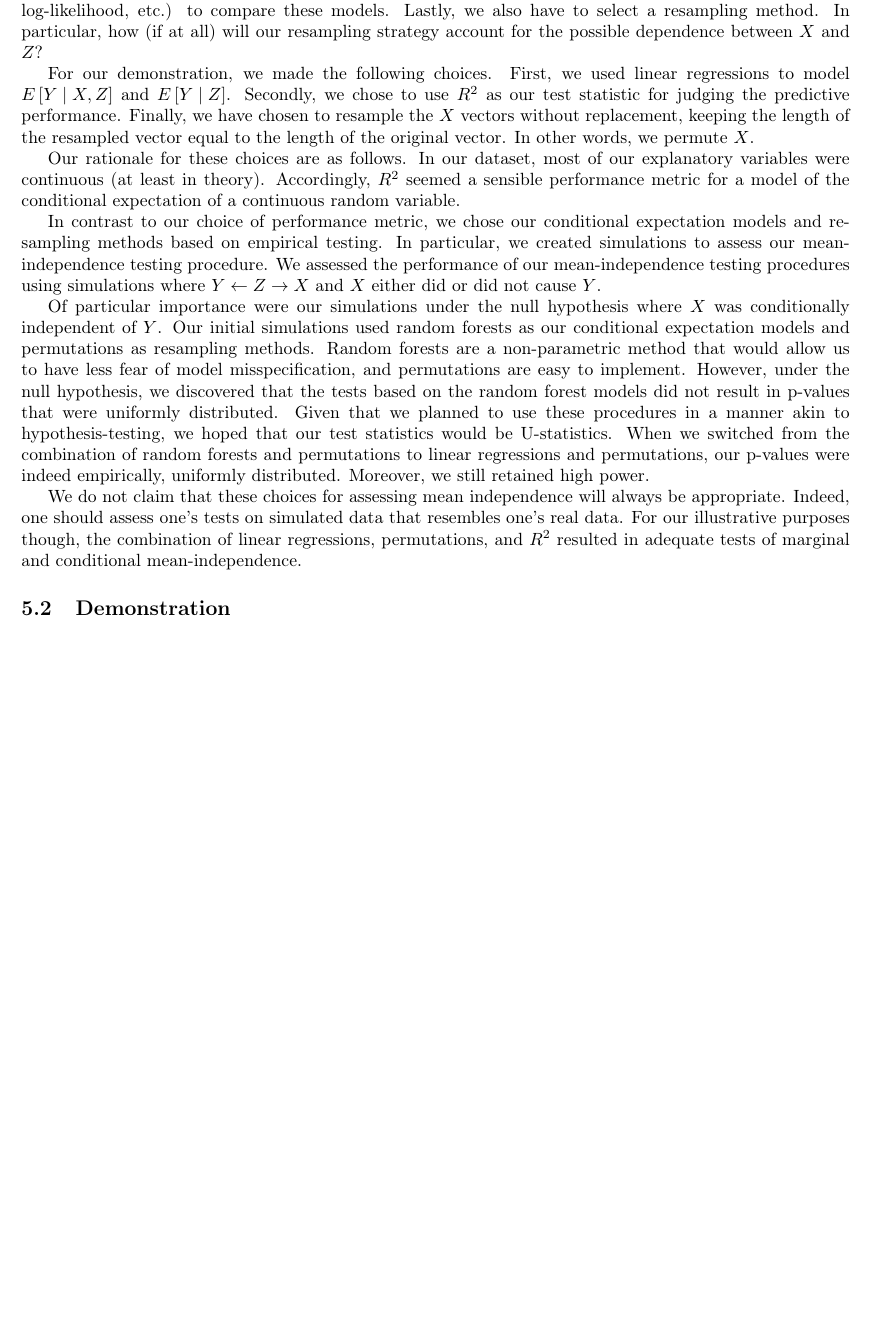
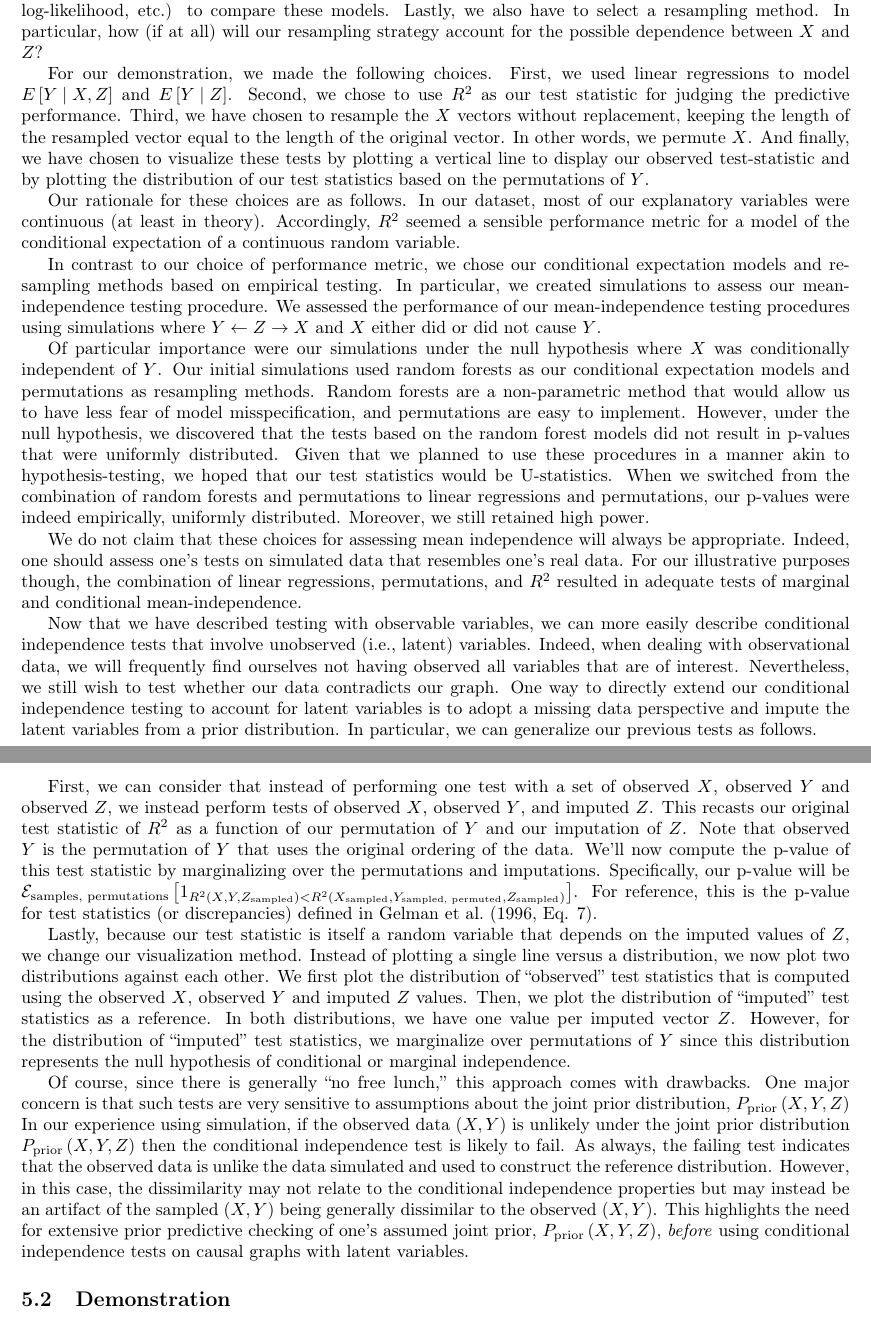
Before and after one commit to hassan-obeid/tr_b_causal_2020, a LaTeX document (article/main.tex, which reads article/sections/_5_graph_testing.tex): part of page 5 of 12 before the commit and two parts of pages 5 and 6 of 12 after it, the two joined at a grey line, cut so that both start at the same text, the shorter picture padded with empty space. Compiled offline with pdfLaTeX.

Commit message:
[WIP] Attempt 2 at latent variable testing

```diff
--- a/article/sections/_5_graph_testing.tex
+++ b/article/sections/_5_graph_testing.tex
@@ -36,13 +36,13 @@ Lastly, we also have to select a resampling method.
 In particular, how (if at all) will our resampling strategy account for the possible dependence between $X$ and $Z$?
 
 % State the choices made in this work.
-
 % Provide some discussion of the alternatives and the effects of different choices.
 For our demonstration, we made the following choices.
 First, we used linear regressions to model $E \left[Y \mid X, Z \right]$ and $E \left[ Y \mid Z \right]$.
-Secondly, we chose to use $R^2$ as our test statistic for judging the predictive performance.
-Finally, we have chosen to resample the $X$ vectors without replacement, keeping the length of the resampled vector equal to the length of the original vector.
+Second, we chose to use $R^2$ as our test statistic for judging the predictive performance.
+Third, we have chosen to resample the $X$ vectors without replacement, keeping the length of the resampled vector equal to the length of the original vector.
 In other words, we permute $X$.
+And finally, we have chosen to visualize these tests by plotting a vertical line to display our observed test-statistic and by plotting the distribution of our test statistics based on the permutations of $Y$.
 
 Our rationale for these choices are as follows.
 In our dataset, most of our explanatory variables were continuous (at least in theory).
@@ -63,6 +63,34 @@ Moreover, we still retained high power.
 We do not claim that these choices for assessing mean independence will always be appropriate.
 Indeed, one should assess one's tests on simulated data that resembles one's real data.
 For our illustrative purposes though, the combination of linear regressions, permutations, and $R^2$ resulted in adequate tests of marginal and conditional mean-independence.
+
+% Describe latent variable testing
+Now that we have described testing with observable variables, we can more easily describe conditional independence tests that involve unobserved (i.e., latent) variables.
+Indeed, when dealing with observational data, we will frequently find ourselves not having observed all variables that are of interest.
+Nevertheless, we still wish to test whether our data contradicts our graph.
+One way to directly extend our conditional independence testing to account for latent variables is to adopt a missing data perspective and impute the latent variables from a prior distribution.
+In particular, we can generalize our previous tests as follows.
+
+First, we can consider that instead of performing one test with a set of observed $X$, observed $Y$ and observed $Z$, we instead perform tests of observed $X$, observed $Y$, and imputed $Z$.
+This recasts our original test statistic of $R^2$ as a function of our permutation of $Y$ and our imputation of $Z$.
+Note that observed $Y$ is the permutation of $Y$ that uses the original ordering of the data.
+We'll now compute the p-value of this test statistic by marginalizing over the permutations and imputations.
+Specifically, our p-value will be $\mathcal{E}_{\textrm{samples, permutations}} \left[ 1_{R^2 \left( X, Y, Z_{\textrm{sampled}} \right) <  R^2 \left( X_{\textrm{sampled}}, Y_{\textrm{sampled, permuted}}, Z_{\textrm{sampled}} \right)} \right]$.
+For reference, this is the p-value for test statistics (or discrepancies) defined in \citet[Eq. 7]{gelman_1996_posterior}.
+
+Lastly, because our test statistic is itself a random variable that depends on the imputed values of $Z$, we change our visualization method.
+Instead of plotting a single line versus a distribution, we now plot two distributions against each other.
+We first plot the distribution of ``observed'' test statistics that is computed using the observed $X$, observed $Y$ and imputed $Z$ values.
+Then, we plot the distribution of ``imputed'' test statistics as a reference.
+In both distributions, we have one value per imputed vector $Z$.
+However, for the distribution of ``imputed'' test statistics, we marginalize over permutations of $Y$ since this distribution represents the null hypothesis of conditional or marginal independence.
+
+Of course, since there is generally ``no free lunch,'' this approach comes with drawbacks.
+One major concern is that such tests are very sensitive to assumptions about the joint prior distribution, $P_{\textrm{prior}} \left( X, Y, Z \right)$
+In our experience using simulation, if the observed data $\left( X, Y \right)$ is unlikely under the joint prior distribution $P_{\textrm{prior}} \left( X, Y, Z \right)$ then the conditional independence test is likely to fail.
+As always, the failing test indicates that the observed data is unlike the data simulated and used to construct the reference distribution.
+However, in this case, the dissimilarity may not relate to the conditional independence properties but may instead be an artifact of the sampled $\left( X, Y \right)$ being generally dissimilar to the observed $\left( X, Y \right)$.
+This highlights the need for extensive prior predictive checking of one's assumed joint prior, $P_{\textrm{prior}} \left( X, Y, Z \right)$, \textit{before} using conditional independence tests on causal graphs with latent variables.
 
 \subsection{Demonstration}
 % Illustrative causal graph
```
Also changed, not shown: article/sections/_5_graph_testing.tex (10 more changed lines).
